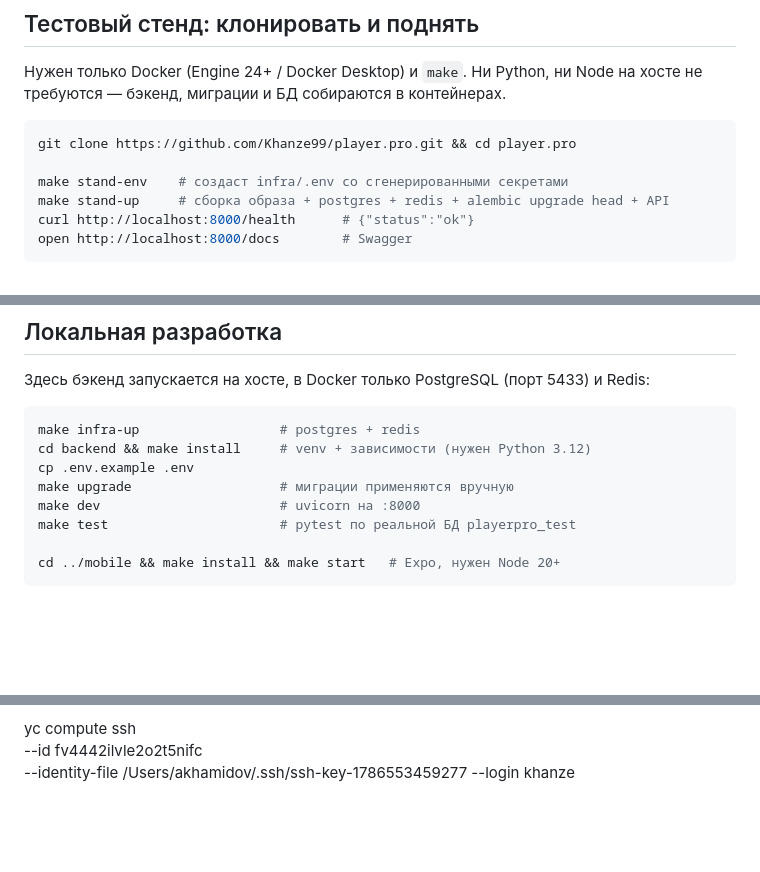
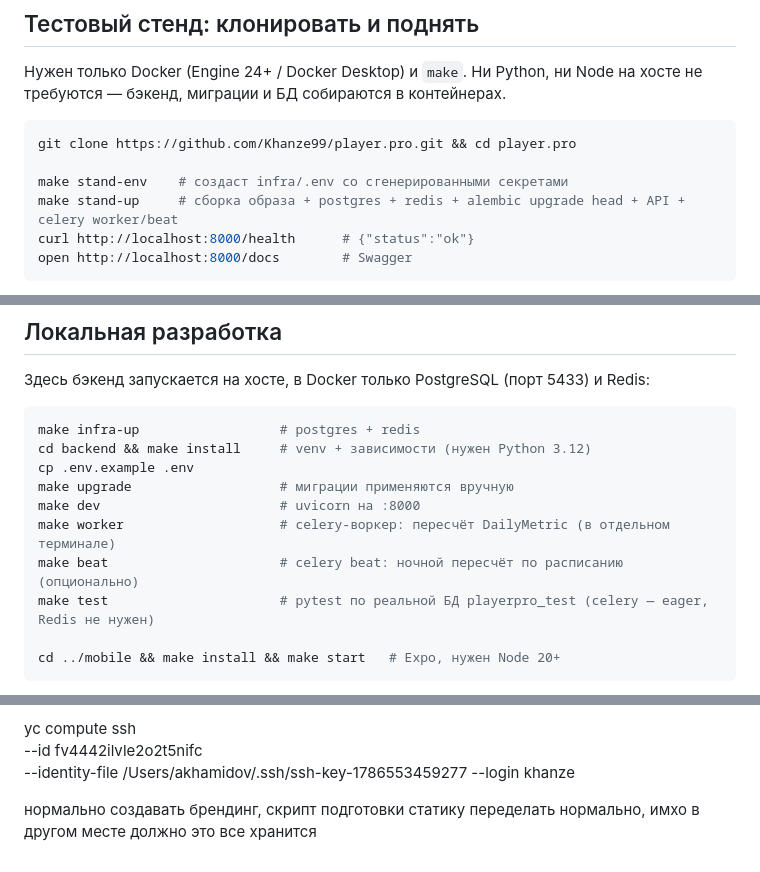
Before and after one commit to Khanze99/player.pro, a Markdown page: README.md, 3 parts joined by grey strips. GitHub-like rendering; blank space fills up the shorter version.

Commit message:
docs: команды celery worker/beat в README
make stand-up теперь поднимает ещё celery worker/beat; в dev-разделе — как
их запускать (make worker/make beat) и что тесты используют eager-режим,
Redis не нужен.

````diff
--- a/README.md
+++ b/README.md
@@ -21,7 +21,7 @@
 git clone https://github.com/Khanze99/player.pro.git && cd player.pro
 
 make stand-env    # создаст infra/.env со сгенерированными секретами
-make stand-up     # сборка образа + postgres + redis + alembic upgrade head + API
+make stand-up     # сборка образа + postgres + redis + alembic upgrade head + API + celery worker/beat
 curl http://localhost:8000/health      # {"status":"ok"}
 open http://localhost:8000/docs        # Swagger
 ```
@@ -64,7 +64,9 @@ cd backend && make install     # venv + зависимости (нужен Pytho
 cp .env.example .env
 make upgrade                   # миграции применяются вручную
 make dev                       # uvicorn на :8000
-make test                      # pytest по реальной БД playerpro_test
+make worker                    # celery-воркер: пересчёт DailyMetric (в отдельном терминале)
+make beat                      # celery beat: ночной пересчёт по расписанию (опционально)
+make test                      # pytest по реальной БД playerpro_test (celery — eager, Redis не нужен)
 
 cd ../mobile && make install && make start   # Expo, нужен Node 20+
 ```
@@ -100,3 +102,7 @@ cd ../mobile && make install && make start   # Expo, нужен Node 20+
 yc compute ssh \
   --id fv4442ilvle2o2t5nifc \
   --identity-file /Users/akhamidov/.ssh/ssh-key-1786553459277 --login khanze
+
+
+нормально создавать брендинг, скрипт подготовки
+статику переделать нормально, имхо в другом месте должно это все хранится
````
